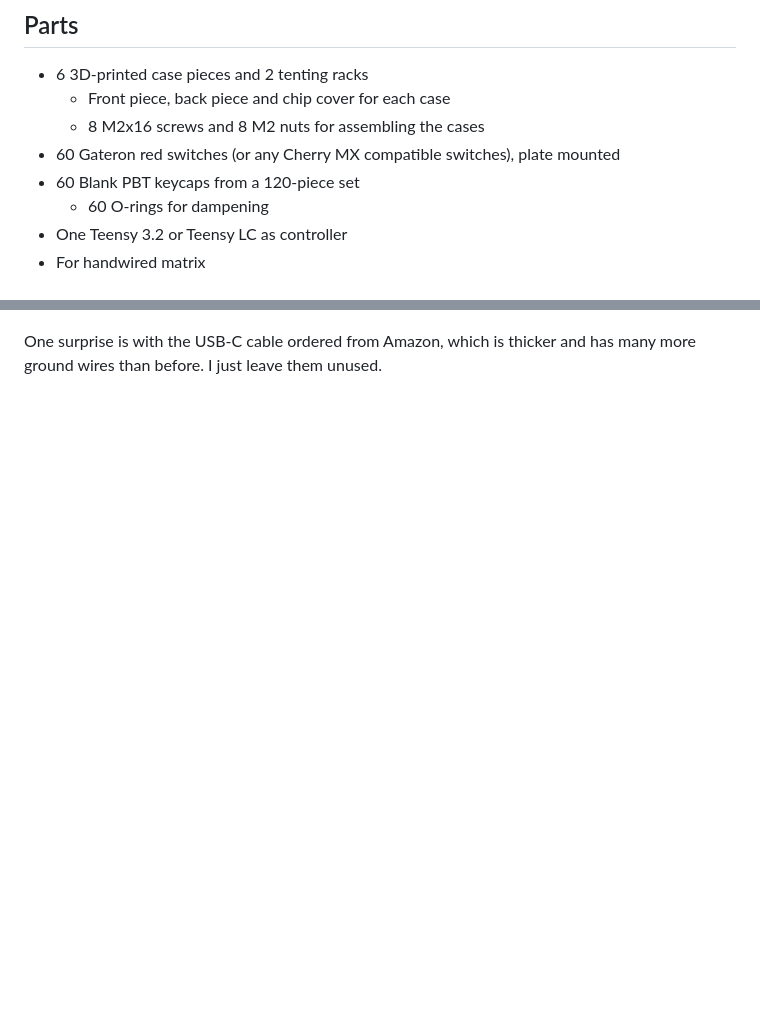
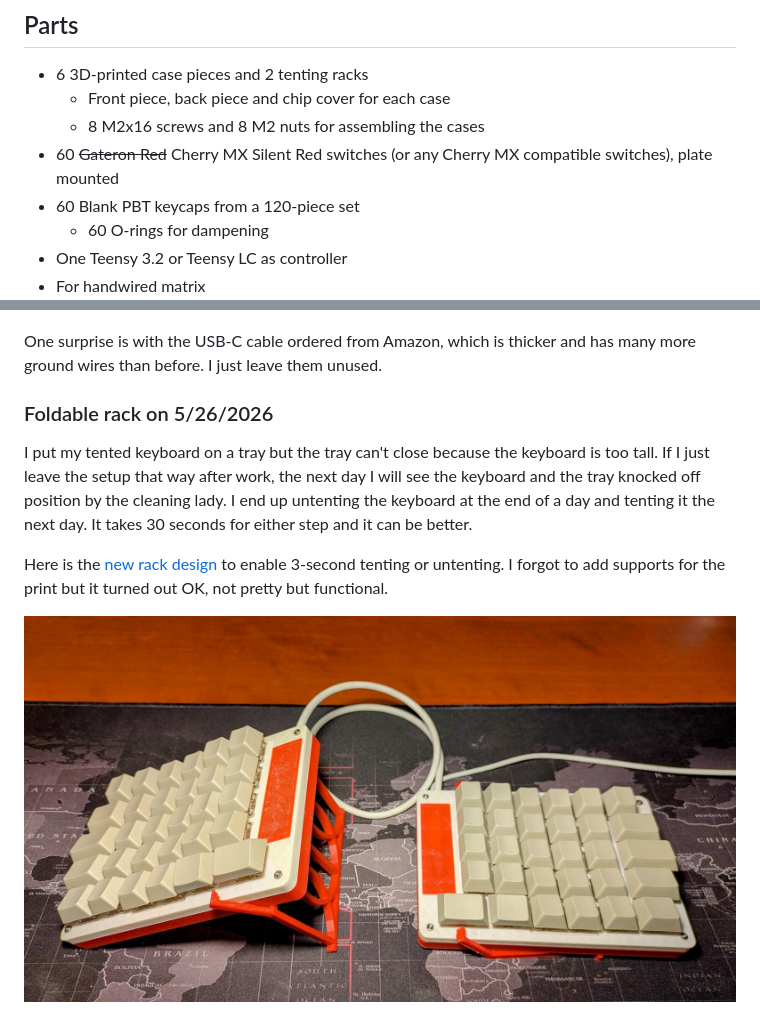
Before and after one commit to macroxue/keyboard-diy, a Markdown page: README.md, 2 parts joined by grey strips. GitHub-like rendering; pictures changed too: images/rack-fold.jpg (added); blank space fills up the shorter version.

Commit message:
Foldable rack for fast tenting and untenting

```diff
--- a/README.md
+++ b/README.md
@@ -29,7 +29,7 @@
  * 6 3D-printed case pieces and 2 tenting racks
    * Front piece, back piece and chip cover for each case
    * 8 M2x16 screws and 8 M2 nuts for assembling the cases
- * 60 Gateron red switches (or any Cherry MX compatible switches), plate mounted
+ * 60 ~~Gateron Red~~ Cherry MX Silent Red switches (or any Cherry MX compatible switches), plate mounted
  * 60 Blank PBT keycaps from a 120-piece set
    * 60 O-rings for dampening
  * One Teensy 3.2 or Teensy LC as controller
@@ -202,3 +202,18 @@ Red linear switches in WhiteKnight begin to fail. Tangerine is the new replaceme
 
 One surprise is with the USB-C cable ordered from Amazon, which is thicker and has many
 more ground wires than before. I just leave them unused.
+
+### Foldable rack on 5/26/2026
+
+I put my tented keyboard on a tray but the tray can't close because the
+keyboard is too tall. If I just leave the setup that way after work, the next
+day I will see the keyboard and the tray knocked off position by the cleaning
+lady. I end up untenting the keyboard at the end of a day and tenting it the
+next day. It takes 30 seconds for either step and it can be better.
+
+Here is the
+[new rack design](https://github.com/macroxue/keyboard-diy/blob/master/models/rack-fold.stl)
+to enable 3-second tenting or untenting. I forgot to add supports for the print
+but it turned out OK, not pretty but functional.
+
+![](https://github.com/macroxue/keyboard-diy/blob/master/images/rack-fold.jpg)
```
Also changed, not shown: 2 other files.
